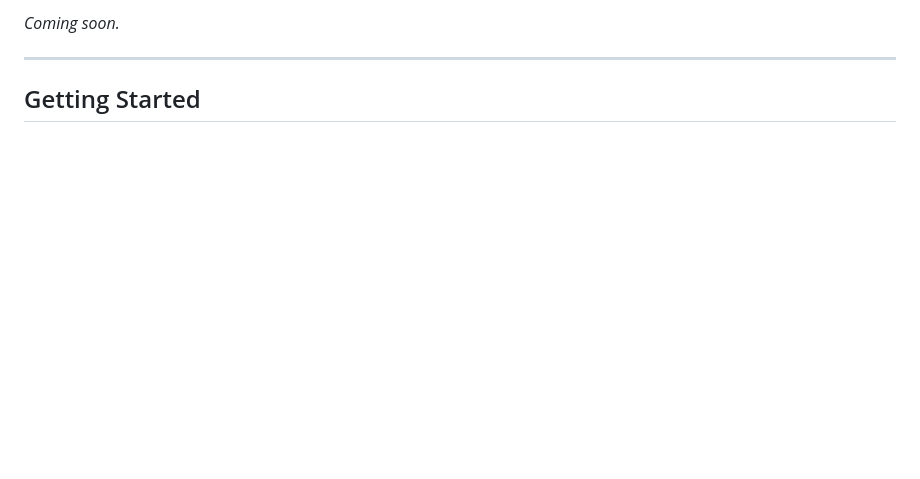
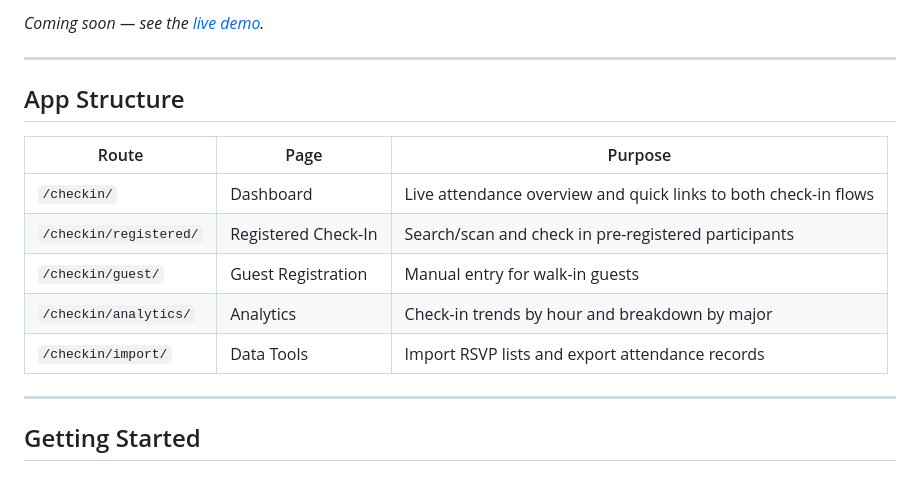
Before and after one commit to SEJINKIM-git/RSVP-Check-In-System, a Markdown page: README.md, the part around one of its changes. GitHub-like rendering; blank space fills up the shorter version.

```diff
--- a/README.md
+++ b/README.md
@@ -48,6 +54,18 @@ Developed with TEK Club, University of Utah Asia Campus.
 -->
 
-_Coming soon._
+_Coming soon — see the [live demo](https://spring26-rsvp-checkin-system-taupe.vercel.app/checkin/)._
+
+---
+
+## App Structure
+
+| Route | Page | Purpose |
+| --- | --- | --- |
+| `/checkin/` | Dashboard | Live attendance overview and quick links to both check-in flows |
+| `/checkin/registered/` | Registered Check-In | Search/scan and check in pre-registered participants |
+| `/checkin/guest/` | Guest Registration | Manual entry for walk-in guests |
+| `/checkin/analytics/` | Analytics | Check-in trends by hour and breakdown by major |
+| `/checkin/import/` | Data Tools | Import RSVP lists and export attendance records |
 
 ---
 
```
Also changed, not shown: other parts of README.md (+22 -34 lines).
